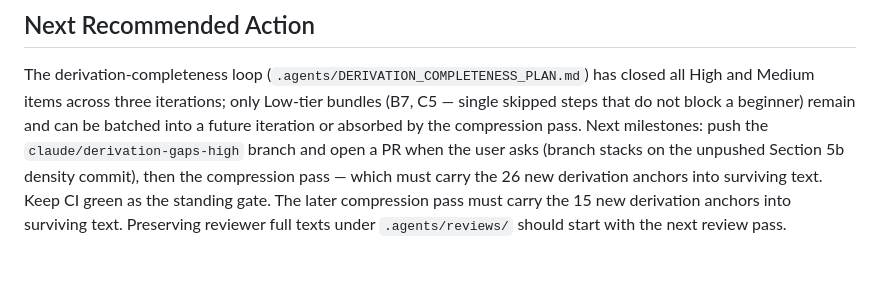
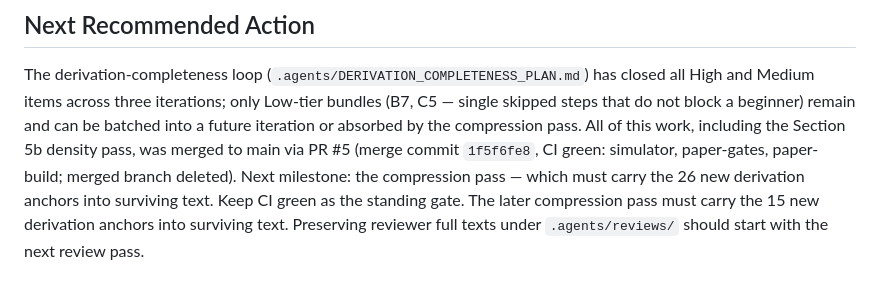
Before and after one commit to ycpiglet/manipulator-control-tutorial, a Markdown page: .agents/CURRENT_STATE.md, the part around the change. Rendered like a GitHub page.

Commit message:
Record PR #5 merge in current-state next-action
Co-Authored-By: Claude Fable 5 <noreply@anthropic.com>

```diff
--- a/.agents/CURRENT_STATE.md
+++ b/.agents/CURRENT_STATE.md
@@ -295,10 +295,11 @@ The derivation-completeness loop
 (`.agents/DERIVATION_COMPLETENESS_PLAN.md`) has closed all High and Medium
 items across three iterations; only Low-tier bundles (B7, C5 — single
 skipped steps that do not block a beginner) remain and can be batched into a
-future iteration or absorbed by the compression pass. Next milestones: push
-the `claude/derivation-gaps-high` branch and open a PR when the user asks
-(branch stacks on the unpushed Section 5b density commit), then the
-compression pass — which must carry the 26 new derivation anchors into
-surviving text. Keep CI green as the standing gate. The later compression pass must carry the 15 new derivation anchors
+future iteration or absorbed by the compression pass. All of this work,
+including the Section 5b density pass, was merged to main via PR #5
+(merge commit `1f5f6fe8`, CI green: simulator, paper-gates, paper-build;
+merged branch deleted). Next milestone: the compression pass — which must
+carry the 26 new derivation anchors into surviving text. Keep CI green as
+the standing gate. The later compression pass must carry the 15 new derivation anchors
 into surviving text. Preserving reviewer full texts under `.agents/reviews/`
 should start with the next review pass.
```
